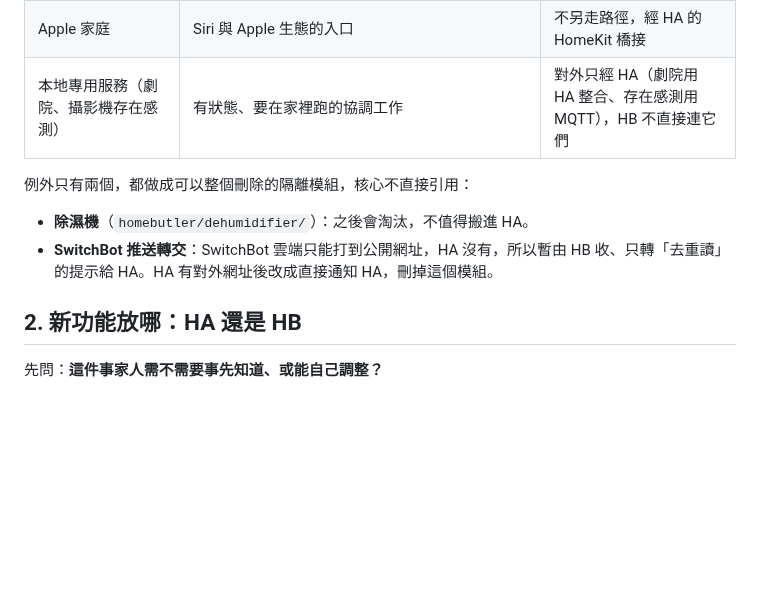
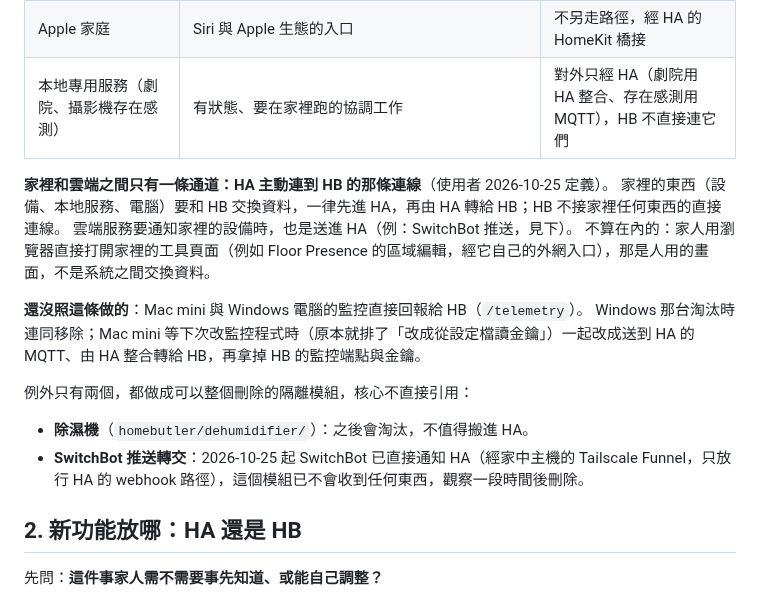
Before and after one commit to CZLin-TW/home-butler, a Markdown page: docs/local-hub-architecture.md, the part around the change. Drawn GitHub-style; blank space fills up the shorter version.

Commit message:
Docs: one channel between home and the cloud, through HA
Co-Authored-By: Claude Opus 5.5 <noreply@anthropic.com>

```diff
--- a/docs/local-hub-architecture.md
+++ b/docs/local-hub-architecture.md
@@ -17,10 +17,18 @@
 | Apple 家庭 | Siri 與 Apple 生態的入口 | 不另走路徑，經 HA 的 HomeKit 橋接 |
 | 本地專用服務（劇院、攝影機存在感測） | 有狀態、要在家裡跑的協調工作 | 對外只經 HA（劇院用 HA 整合、存在感測用 MQTT），HB 不直接連它們 |
 
+**家裡和雲端之間只有一條通道：HA 主動連到 HB 的那條連線**（使用者 2026-10-25 定義）。
+家裡的東西（設備、本地服務、電腦）要和 HB 交換資料，一律先進 HA，再由 HA 轉給 HB；HB 不接家裡任何東西的直接連線。
+雲端服務要通知家裡的設備時，也是送進 HA（例：SwitchBot 推送，見下）。
+不算在內的：家人用瀏覽器直接打開家裡的工具頁面（例如 Floor Presence 的區域編輯，經它自己的外網入口），那是人用的畫面，不是系統之間交換資料。
+
+**還沒照這條做的**：Mac mini 與 Windows 電腦的監控直接回報給 HB（`/telemetry`）。
+Windows 那台淘汰時連同移除；Mac mini 等下次改監控程式時（原本就排了「改成從設定檔讀金鑰」）一起改成送到 HA 的 MQTT、由 HA 整合轉給 HB，再拿掉 HB 的監控端點與金鑰。
+
 例外只有兩個，都做成可以整個刪除的隔離模組，核心不直接引用：
 
 - **除濕機**（`homebutler/dehumidifier/`）：之後會淘汰，不值得搬進 HA。
-- **SwitchBot 推送轉交**：SwitchBot 雲端只能打到公開網址，HA 沒有，所以暫由 HB 收、只轉「去重讀」的提示給 HA。HA 有對外網址後改成直接通知 HA，刪掉這個模組。
+- **SwitchBot 推送轉交**：2026-10-25 起 SwitchBot 已直接通知 HA（經家中主機的 Tailscale Funnel，只放行 HA 的 webhook 路徑），這個模組已不會收到任何東西，觀察一段時間後刪除。
 
 ## 2. 新功能放哪：HA 還是 HB
 
```
